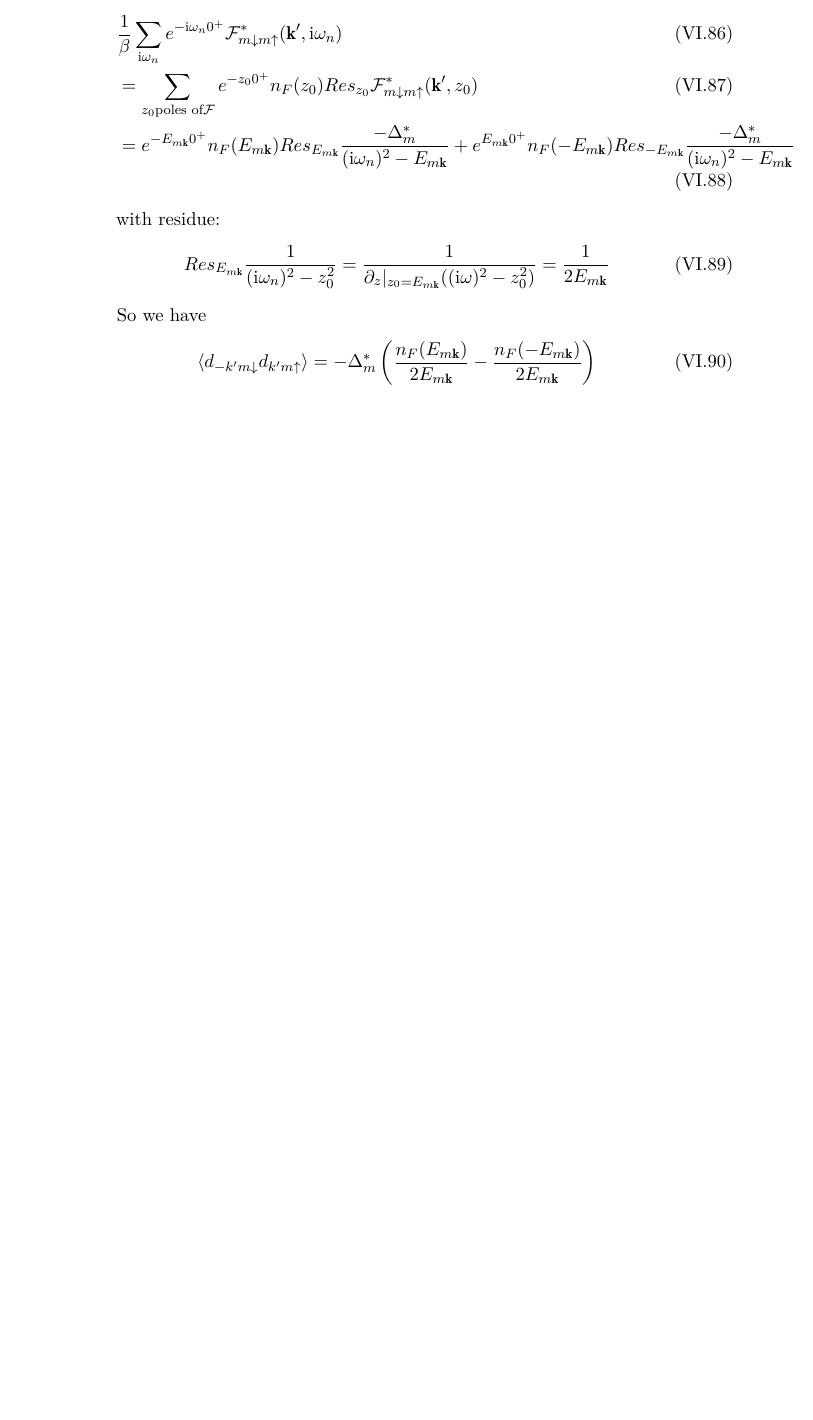
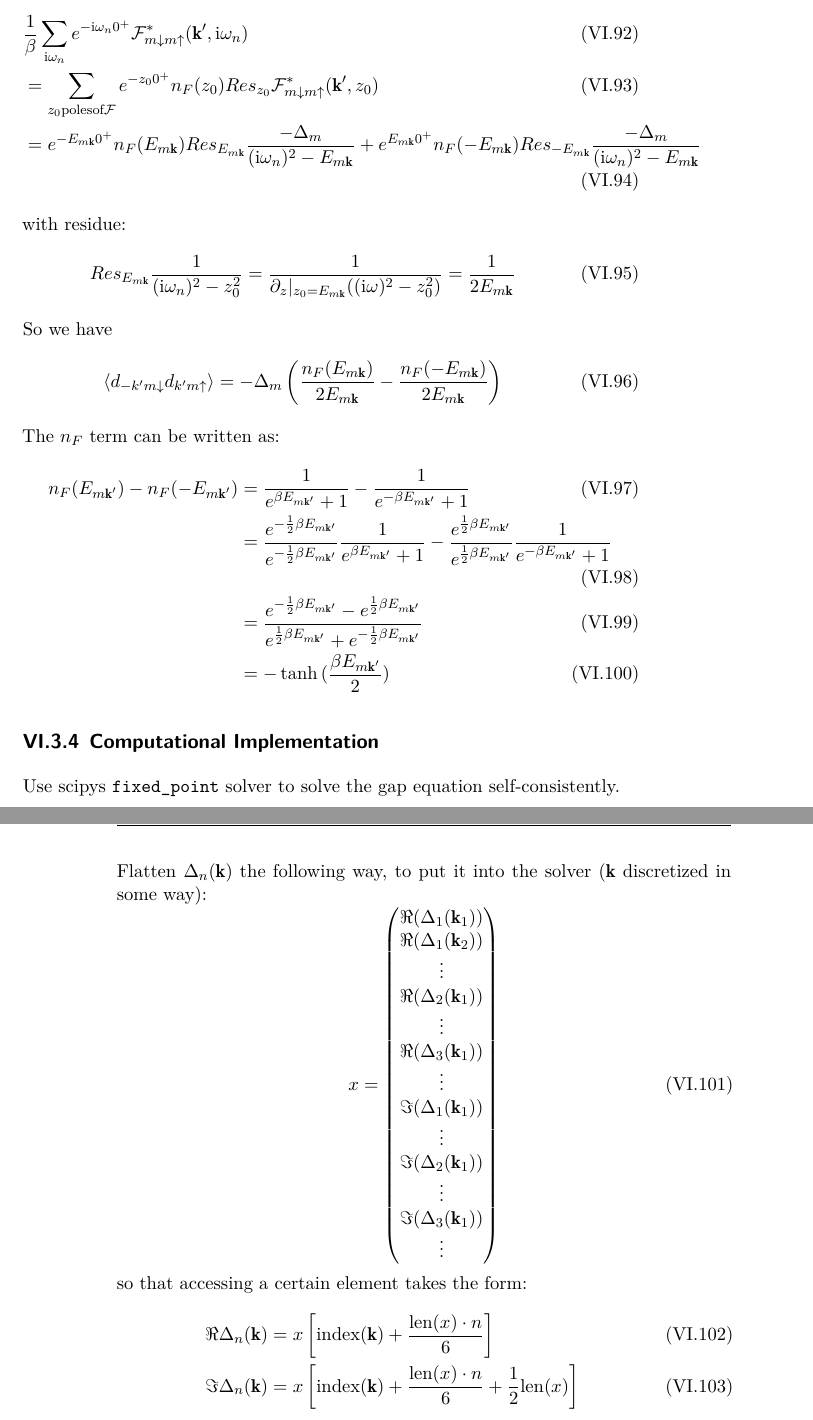
Before and after one commit to Ruberhauptmann/masters-thesis-manuscript, a LaTeX thesis (notes.tex, which reads notes/eg-x-model.tex): part of page 36 of 39 before the commit and two parts of pages 37 and 38 of 41 after it, the two joined at a grey line, cut so that both start at the same text, the shorter picture padded with empty space. The pictures show the PDF file notes.pdf that the author committed with the source.

Commit message:
Add some notes about BCS on EG-X model

```diff
--- a/notes/eg-x-model.tex
+++ b/notes/eg-x-model.tex
@@ -402,5 +421,22 @@ with residue:
 \end{equation}
 So we have
 \begin{align}
-    \braket{d_{-k^{\prime} m \downarrow} d_{k^{\prime} m \uparrow}} &= -\Delta_m^* \left(\frac{n_F (E_{m \vb{k}})}{2 E_{m \vb{k}}} - \frac{n_F (-E_{m \vb{k}})}{2 E_{m \vb{k}}}\right)
+    \braket{d_{-k^{\prime} m \downarrow} d_{k^{\prime} m \uparrow}} &= -\Delta_m \left(\frac{n_F (E_{m \vb{k}})}{2 E_{m \vb{k}}} - \frac{n_F (-E_{m \vb{k}})}{2 E_{m \vb{k}}}\right)
 \end{align}
+The \(n_F\) term can be written as:
+\begin{align}
+    n_F(E_{m \vb{k}^{\prime}}) - n_F(-E_{m \vb{k}^{\prime}}) &= \frac{1}{e^{\beta E_{m \vb{k}^{\prime}}} + 1} - \frac{1}{e^{-\beta E_{m \vb{k}^{\prime}}} + 1} \\
+    &= \frac{e^{-\frac{1}{2} \beta E_{m \vb{k}^{\prime} }}}{e^{-\frac{1}{2} \beta E_{m \vb{k}^{\prime}}}} \frac{1}{e^{\beta E_{m \vb{k}^{\prime}}} + 1} - \frac{e^{\frac{1}{2} \beta E_{m \vb{k}^{\prime}}}}{e^{\frac{1}{2} \beta E_{m \vb{k}^{\prime}}}} \frac{1}{e^{-\beta E_{m \vb{k}^{\prime}}} + 1} \\
+    &= \frac{e^{-\frac{1}{2} \beta E_{m \vb{k}^{\prime}}} - e^{\frac{1}{2} \beta E_{m \vb{k}^{\prime}}}}{e^{\frac{1}{2} \beta E_{m \vb{k}^{\prime}}} + e^{-\frac{1}{2} \beta E_{m \vb{k}^{\prime} }}} \\
+    &= -\tanh{(\frac{\beta E_{m \vb{k}^{\prime}}}{2})}
+\end{align}
+
+\subsection{Computational Implementation}
+
+Use scipys \href{https://docs.scipy.org/doc/scipy/reference/generated/scipy.optimize.fixed_point.html}{\texttt{fixed\_point}} solver to solve the gap equation self-consistently.
+
+Flatten \(\Delta_n (\vb{k})\) the following way, to put it into the solver (\(\vb{k}\) discretized in some way):
+\begin{equation}
+    x = \begin{pmatrix}
+        \Re{(\Delta_1 (\vb{k}_1))} \\
+        \Re{(\Delta_1 (\vb{k}_2))} \\
@@ -406,0 +452,9 @@ So we have
+        \Im{(\Delta_3(\vb{k}_1))} \\
+        \vdots \\
+    \end{pmatrix}
+\end{equation}
+so that accessing a certain element takes the form:
+\begin{align}
+    \Re{\Delta_n (\vb{k})} &= x\left[\mathrm{index}(\vb{k}) + \frac{\mathrm{len}(x) \cdot n}{6} \right] \\
+    \Im{\Delta_n (\vb{k})} &= x\left[\mathrm{index}(\vb{k}) + \frac{\mathrm{len}(x) \cdot n}{6} + \frac{1}{2} \mathrm{len}(x) \right]
+\end{align}
```
Also changed, not shown: notes.pdf, notes/eg-x-model.tex (38 more changed lines).
